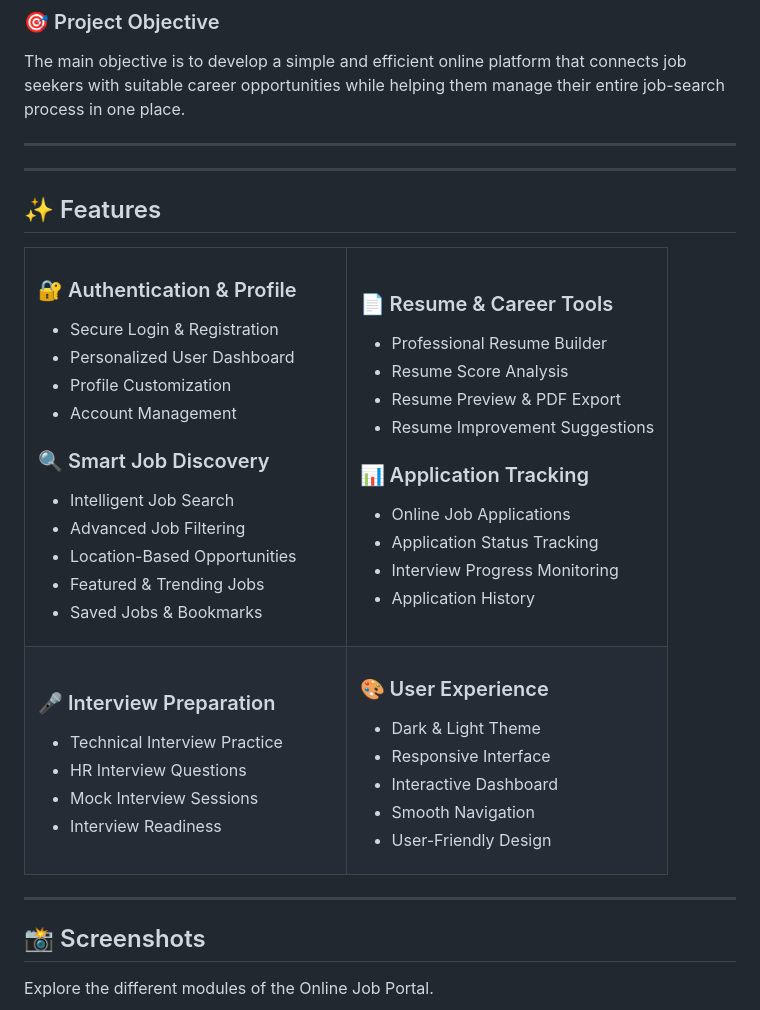
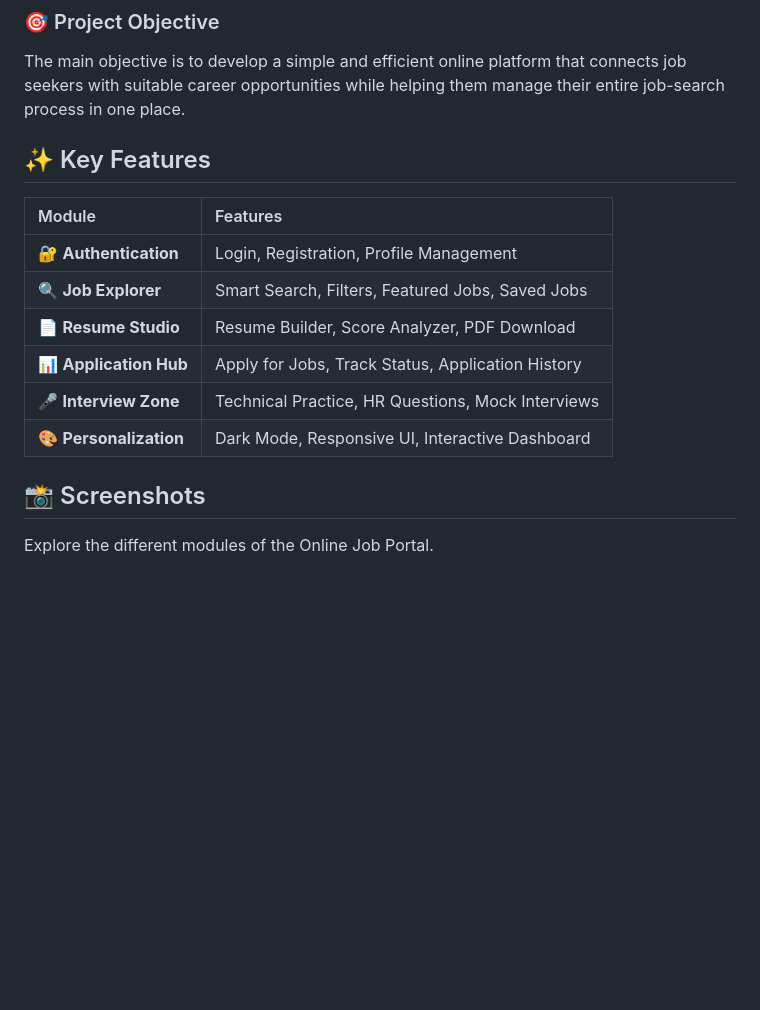
Before and after one commit to krgowsalya1406-gif/Online-Job-Portal, a Markdown page: README.md, the part around the change. Rendered like a GitHub page; blank space fills up the shorter version.

```diff
--- a/README.md
+++ b/README.md
@@ -34,84 +34,18 @@ It offers a complete career-support experience through an interactive dashboard,
 
 The main objective is to develop a simple and efficient online platform that connects job seekers with suitable career opportunities while helping them manage their entire job-search process in one place.
 
----
----
-
-## ✨ Features
 
 
+## ✨ Key Features
 
-
-<table>
-<tr>
-<td width="50%" valign="top">
-
-### 🔐 Authentication & Profile
-- Secure Login & Registration
-- Personalized User Dashboard
-- Profile Customization
-- Account Management
-
-### 🔍 Smart Job Discovery
-- Intelligent Job Search
-- Advanced Job Filtering
-- Location-Based Opportunities
-- Featured & Trending Jobs
-- Saved Jobs & Bookmarks
-
-</td>
-<td width="50%" valign="top">
-
-### 📄 Resume & Career Tools
-- Professional Resume Builder
-- Resume Score Analysis
-- Resume Preview & PDF Export
-- Resume Improvement Suggestions
-
-### 📊 Application Tracking
-- Online Job Applications
-- Application Status Tracking
-- Interview Progress Monitoring
-- Application History
-
-</td>
-</tr>
-
-<tr>
-<td width="50%" valign="top">
-
-### 🎤 Interview Preparation
-- Technical Interview Practice
-- HR Interview Questions
-- Mock Interview Sessions
-- Interview Readiness
-
-</td>
-<td width="50%" valign="top">
-
-### 🎨 User Experience
-- Dark & Light Theme
-- Responsive Interface
-- Interactive Dashboard
-- Smooth Navigation
-- User-Friendly Design
-
-</td>
-</tr>
-</table>
-
----
-
-
-
-
-
-
-
-
-
-
-
+| Module | Features |
+|:---|:---|
+| 🔐 **Authentication** | Login, Registration, Profile Management |
+| 🔍 **Job Explorer** | Smart Search, Filters, Featured Jobs, Saved Jobs |
+| 📄 **Resume Studio** | Resume Builder, Score Analyzer, PDF Download |
+| 📊 **Application Hub** | Apply for Jobs, Track Status, Application History |
+| 🎤 **Interview Zone** | Technical Practice, HR Questions, Mock Interviews |
+| 🎨 **Personalization** | Dark Mode, Responsive UI, Interactive Dashboard |
 
 ## 📸 Screenshots
 
```
